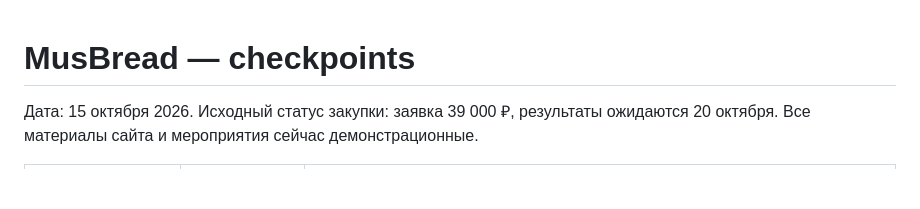
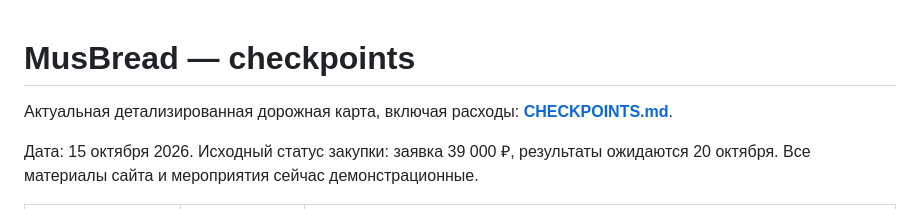
Before and after one commit to arvectum2/musbread, a Markdown page: docs/PROGRESS.md, the part around the change. GitHub-like rendering; blank space fills up the shorter version.

Commit message:
docs: track 44 checkpoints by readiness gate and external costs

```diff
--- a/docs/PROGRESS.md
+++ b/docs/PROGRESS.md
@@ -1,4 +1,6 @@
 # MusBread — checkpoints
+
+Актуальная детализированная дорожная карта, включая расходы: **[CHECKPOINTS.md](CHECKPOINTS.md)**.
 
 Дата: 15 октября 2026. Исходный статус закупки: заявка 39 000 ₽, результаты ожидаются 20 октября. Все материалы сайта и мероприятия сейчас демонстрационные.
 
```
Also changed, not shown: docs/CHECKPOINTS.md (added, +103 -0 lines), docs/ROADMAP.md (+2 -0 lines).
